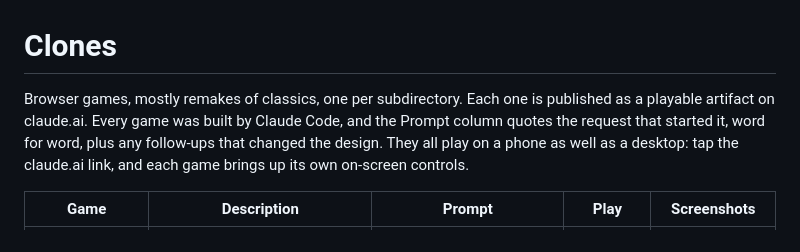
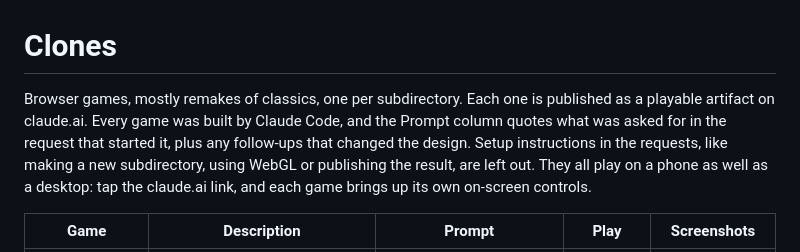
Before and after one commit to mdellavo/claude-game-clones, a Markdown page: README.md, the part around one of its changes. GitHub-like rendering.

```diff
--- a/README.md
+++ b/README.md
@@ -1,6 +1,6 @@
 # Clones
 
-Browser games, mostly remakes of classics, one per subdirectory. Each one is published as a playable artifact on claude.ai. Every game was built by Claude Code, and the Prompt column quotes the request that started it, word for word, plus any follow-ups that changed the design. They all play on a phone as well as a desktop: tap the claude.ai link, and each game brings up its own on-screen controls.
+Browser games, mostly remakes of classics, one per subdirectory. Each one is published as a playable artifact on claude.ai. Every game was built by Claude Code, and the Prompt column quotes what was asked for in the request that started it, plus any follow-ups that changed the design. Setup instructions in the requests, like making a new subdirectory, using WebGL or publishing the result, are left out. They all play on a phone as well as a desktop: tap the claude.ai link, and each game brings up its own on-screen controls.
 
 | Game | Description | Prompt | Play | Screenshots |
 | --- | --- | --- | --- | --- |
```
Also changed, not shown: other parts of README.md (+19 -19 lines), AGENTS.md (+4 -2 lines).
